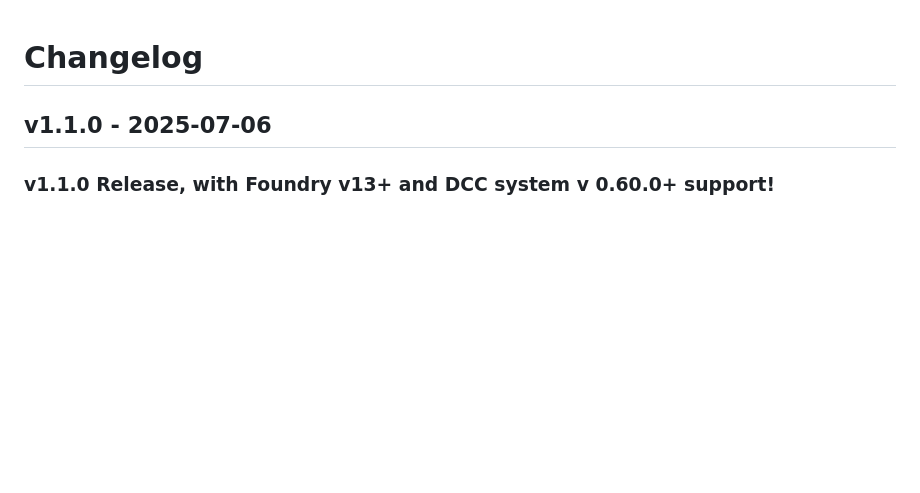
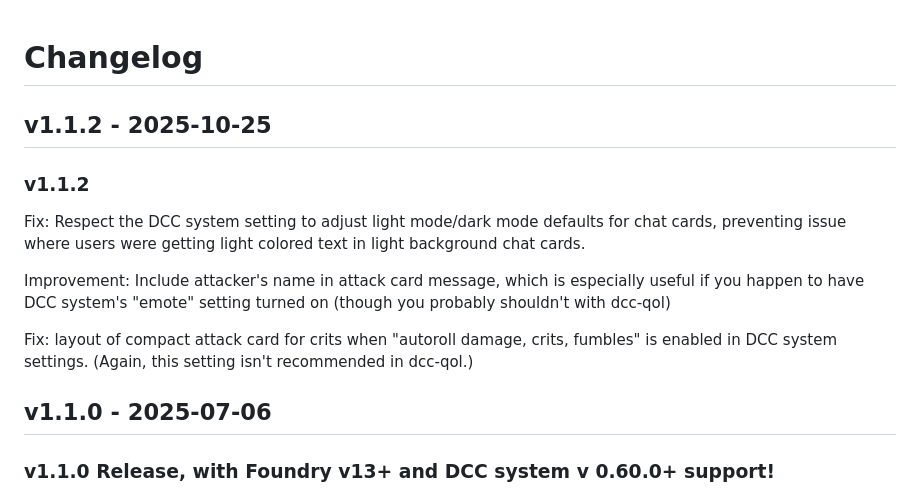
Before and after one commit to tonyrobots/dcc-qol, a Markdown page: CHANGELOG.md, the part around the change. GitHub-like rendering; blank space fills up the shorter version.

Commit message:
Update CHANGELOG

```diff
--- a/CHANGELOG.md
+++ b/CHANGELOG.md
@@ -1,4 +1,14 @@
 # Changelog
+
+## v1.1.2 - 2025-10-25
+
+### v1.1.2
+
+Fix: Respect the DCC system setting to adjust light mode/dark mode defaults for chat cards, preventing issue where users were getting light colored text in light background chat cards.
+
+Improvement: Include attacker's name in attack card message, which is especially useful if you happen to have DCC system's "emote" setting turned on (though you probably shouldn't with dcc-qol)
+
+Fix: layout of compact attack card for crits when "autoroll damage, crits, fumbles" is enabled in DCC system settings. (Again, this setting isn't recommended in dcc-qol.)
 
 ## v1.1.0 - 2025-07-06
 
```
